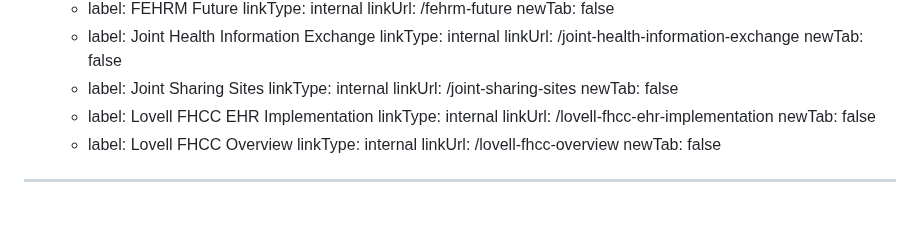
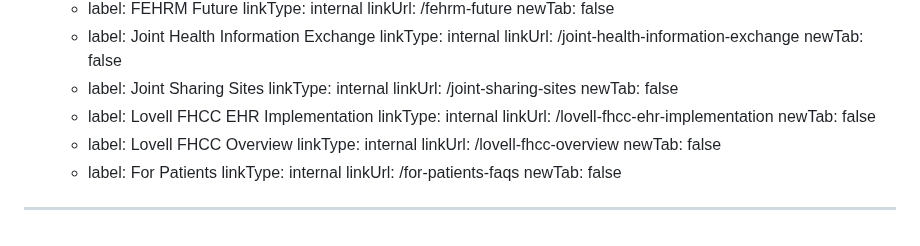
Before and after one commit to FEHRMTeam/fehrmdev, a Markdown page: src/content-components/navbar.md, the part around the change. Drawn GitHub-style.

Commit message:
Update Navbar & Footer “navbar”

```diff
--- a/src/content-components/navbar.md
+++ b/src/content-components/navbar.md
@@ -183,4 +183,8 @@ navMenuItems:
         linkType: internal
         linkUrl: /lovell-fhcc-overview
         newTab: false
+      - label: For Patients
+        linkType: internal
+        linkUrl: /for-patients-faqs
+        newTab: false
 ---
```
